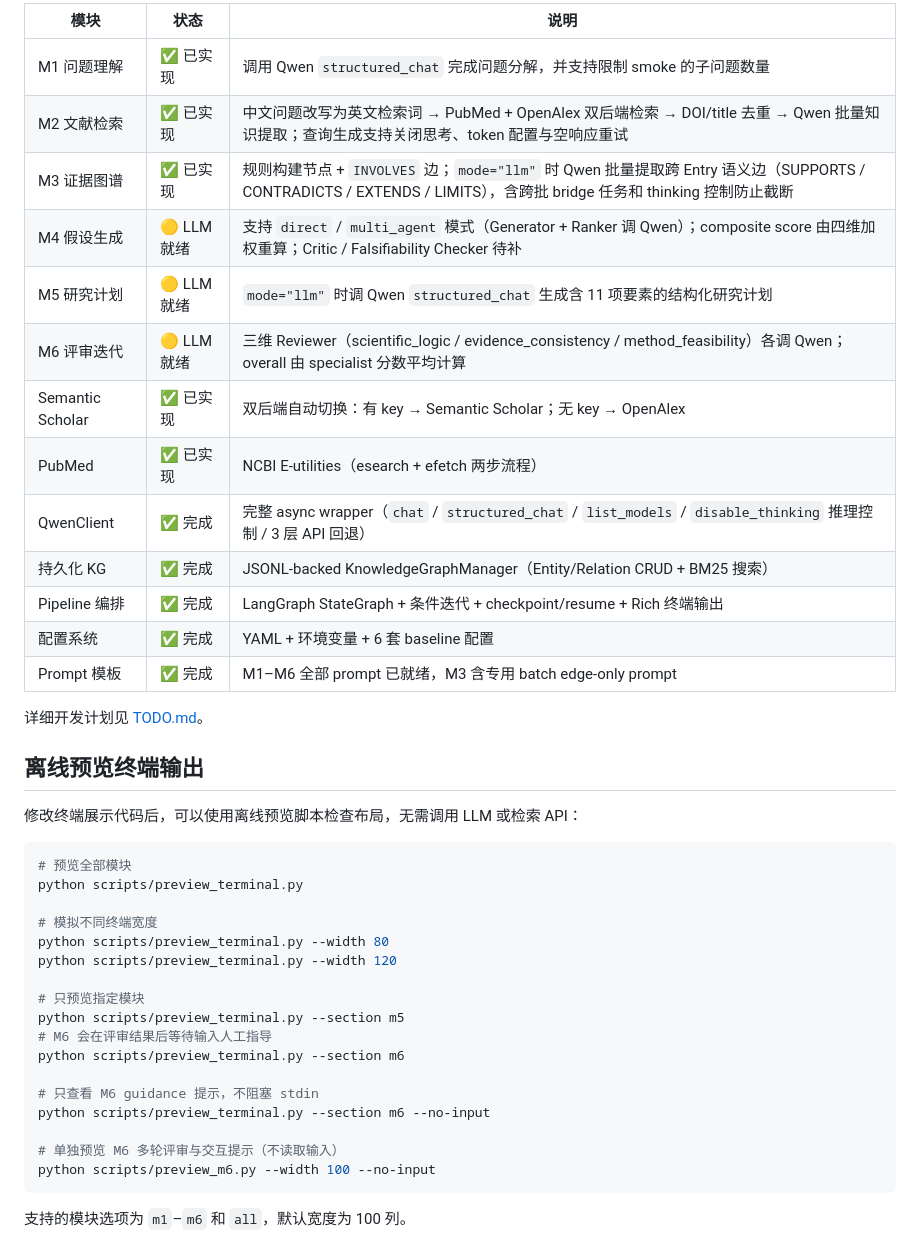
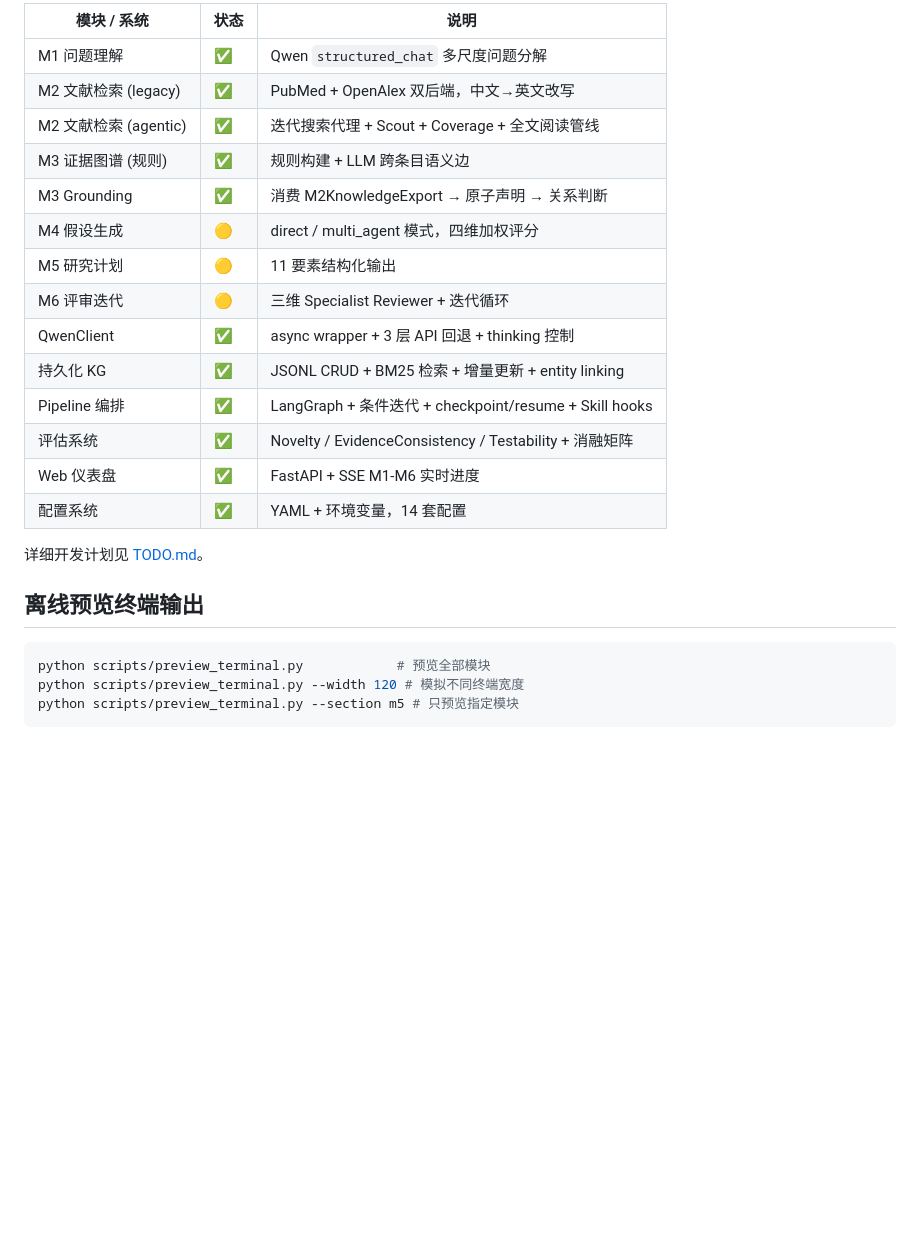
Before and after one commit to Jyzan/HypoForge, a Markdown page: README.md, the part around one of its changes. Rendered like a GitHub page; blank space fills up the shorter version.

````diff
--- a/README.md
+++ b/README.md
@@ -198,44 +207,27 @@ python tests/test_pipeline.py
 
-| 模块 | 状态 | 说明 |
-|------|------|------|
-| M1 问题理解 | ✅ 已实现 | 调用 Qwen `structured_chat` 完成问题分解，并支持限制 smoke 的子问题数量 |
-| M2 文献检索 | ✅ 已实现 | 中文问题改写为英文检索词 → PubMed + OpenAlex 双后端检索 → DOI/title 去重 → Qwen 批量知识提取；查询生成支持关闭思考、token 配置与空响应重试 |
-| M3 证据图谱 | ✅ 已实现 | 规则构建节点 + `INVOLVES` 边；`mode="llm"` 时 Qwen 批量提取跨 Entry 语义边（SUPPORTS / CONTRADICTS / EXTENDS / LIMITS），含跨批 bridge 任务和 thinking 控制防止截断 |
-| M4 假设生成 | 🟡 LLM 就绪 | 支持 `direct` / `multi_agent` 模式（Generator + Ranker 调 Qwen）；composite score 由四维加权重算；Critic / Falsifiability Checker 待补 |
-| M5 研究计划 | 🟡 LLM 就绪 | `mode="llm"` 时调 Qwen `structured_chat` 生成含 11 项要素的结构化研究计划 |
-| M6 评审迭代 | 🟡 LLM 就绪 | 三维 Reviewer（scientific_logic / evidence_consistency / method_feasibility）各调 Qwen；overall 由 specialist 分数平均计算 |
-| Semantic Scholar | ✅ 已实现 | 双后端自动切换：有 key → Semantic Scholar；无 key → OpenAlex |
-| PubMed | ✅ 已实现 | NCBI E-utilities（esearch + efetch 两步流程）|
-| QwenClient | ✅ 完成 | 完整 async wrapper（`chat` / `structured_chat` / `list_models` / `disable_thinking` 推理控制 / 3 层 API 回退） |
-| 持久化 KG | ✅ 完成 | JSONL-backed KnowledgeGraphManager（Entity/Relation CRUD + BM25 搜索） |
-| Pipeline 编排 | ✅ 完成 | LangGraph StateGraph + 条件迭代 + checkpoint/resume + Rich 终端输出 |
-| 配置系统 | ✅ 完成 | YAML + 环境变量 + 6 套 baseline 配置 |
-| Prompt 模板 | ✅ 完成 | M1–M6 全部 prompt 已就绪，M3 含专用 batch edge-only prompt |
+| 模块 / 系统 | 状态 | 说明 |
+|-------------|------|------|
+| M1 问题理解 | ✅ | Qwen `structured_chat` 多尺度问题分解 |
+| M2 文献检索 (legacy) | ✅ | PubMed + OpenAlex 双后端，中文→英文改写 |
+| M2 文献检索 (agentic) | ✅ | 迭代搜索代理 + Scout + Coverage + 全文阅读管线 |
+| M3 证据图谱 (规则) | ✅ | 规则构建 + LLM 跨条目语义边 |
+| M3 Grounding | ✅ | 消费 M2KnowledgeExport → 原子声明 → 关系判断 |
+| M4 假设生成 | 🟡 | direct / multi_agent 模式，四维加权评分 |
+| M5 研究计划 | 🟡 | 11 要素结构化输出 |
+| M6 评审迭代 | 🟡 | 三维 Specialist Reviewer + 迭代循环 |
+| QwenClient | ✅ | async wrapper + 3 层 API 回退 + thinking 控制 |
+| 持久化 KG | ✅ | JSONL CRUD + BM25 检索 + 增量更新 + entity linking |
+| Pipeline 编排 | ✅ | LangGraph + 条件迭代 + checkpoint/resume + Skill hooks |
+| 评估系统 | ✅ | Novelty / EvidenceConsistency / Testability + 消融矩阵 |
+| Web 仪表盘 | ✅ | FastAPI + SSE M1-M6 实时进度 |
+| 配置系统 | ✅ | YAML + 环境变量，14 套配置 |
 
 详细开发计划见 [TODO.md](TODO.md)。
 
 ## 离线预览终端输出
 
-修改终端展示代码后，可以使用离线预览脚本检查布局，无需调用 LLM 或检索 API：
-
 ```bash
-# 预览全部模块
-python scripts/preview_terminal.py
-
-# 模拟不同终端宽度
-python scripts/preview_terminal.py --width 80
-python scripts/preview_terminal.py --width 120
-
-# 只预览指定模块
-python scripts/preview_terminal.py --section m5
-# M6 会在评审结果后等待输入人工指导
-python scripts/preview_terminal.py --section m6
-
-# 只查看 M6 guidance 提示，不阻塞 stdin
-python scripts/preview_terminal.py --section m6 --no-input
-
-# 单独预览 M6 多轮评审与交互提示（不读取输入）
-python scripts/preview_m6.py --width 100 --no-input
+python scripts/preview_terminal.py            # 预览全部模块
+python scripts/preview_terminal.py --width 120 # 模拟不同终端宽度
+python scripts/preview_terminal.py --section m5 # 只预览指定模块
 ```
-
-支持的模块选项为 `m1`–`m6` 和 `all`，默认宽度为 100 列。
````
Also changed, not shown: other parts of README.md (+118 -109 lines), TODO.md (+23 -14 lines).
